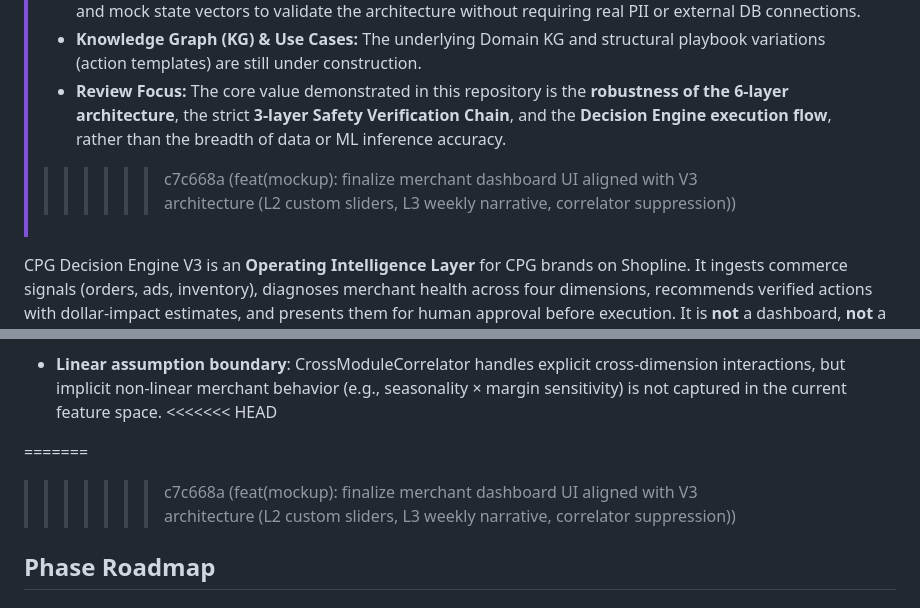
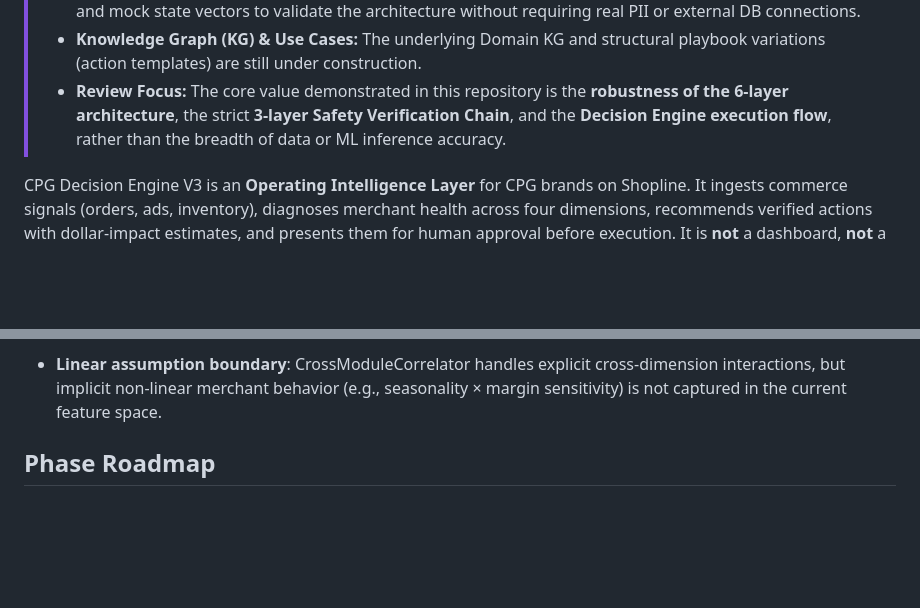
Before and after one commit to by2566-hash/CPG-Decision-Engine-MVP-v3, a Markdown page: README.md, 2 parts joined by grey strips. Rendered like a GitHub page; blank space fills up the shorter version.

```diff
--- a/README.md
+++ b/README.md
@@ -10,7 +10,6 @@
 > - **Data Availability:** We currently lack production commerce data; data pipelines run on deterministic stubs and mock state vectors to validate the architecture without requiring real PII or external DB connections.
 > - **Knowledge Graph (KG) & Use Cases:** The underlying Domain KG and structural playbook variations (action templates) are still under construction.
 > - **Review Focus:** The core value demonstrated in this repository is the **robustness of the 6-layer architecture**, the strict **3-layer Safety Verification Chain**, and the **Decision Engine execution flow**, rather than the breadth of data or ML inference accuracy.
->>>>>>> c7c668a (feat(mockup): finalize merchant dashboard UI aligned with V3 architecture (L2 custom sliders, L3 weekly narrative, correlator suppression))
 
 CPG Decision Engine V3 is an **Operating Intelligence Layer** for CPG brands on Shopline. It ingests commerce signals (orders, ads, inventory), diagnoses merchant health across four dimensions, recommends verified actions with dollar-impact estimates, and presents them for human approval before execution. It is **not** a dashboard, **not** a chatbot, and **not** an auto-executor — it is a decision recommendation system that requires merchant confirmation at every step.
 
@@ -176,11 +175,7 @@ The regret bound of an untrained contextual bandit is catastrophic when each "pu
   cross-dimension interactions, but implicit non-linear merchant behavior
   (e.g., seasonality × margin sensitivity) is not captured in the current
   feature space.
-<<<<<<< HEAD
 
-=======
-
->>>>>>> c7c668a (feat(mockup): finalize merchant dashboard UI aligned with V3 architecture (L2 custom sliders, L3 weekly narrative, correlator suppression))
 ## Phase Roadmap
 
 ### Phase 1 — Active Now
```
